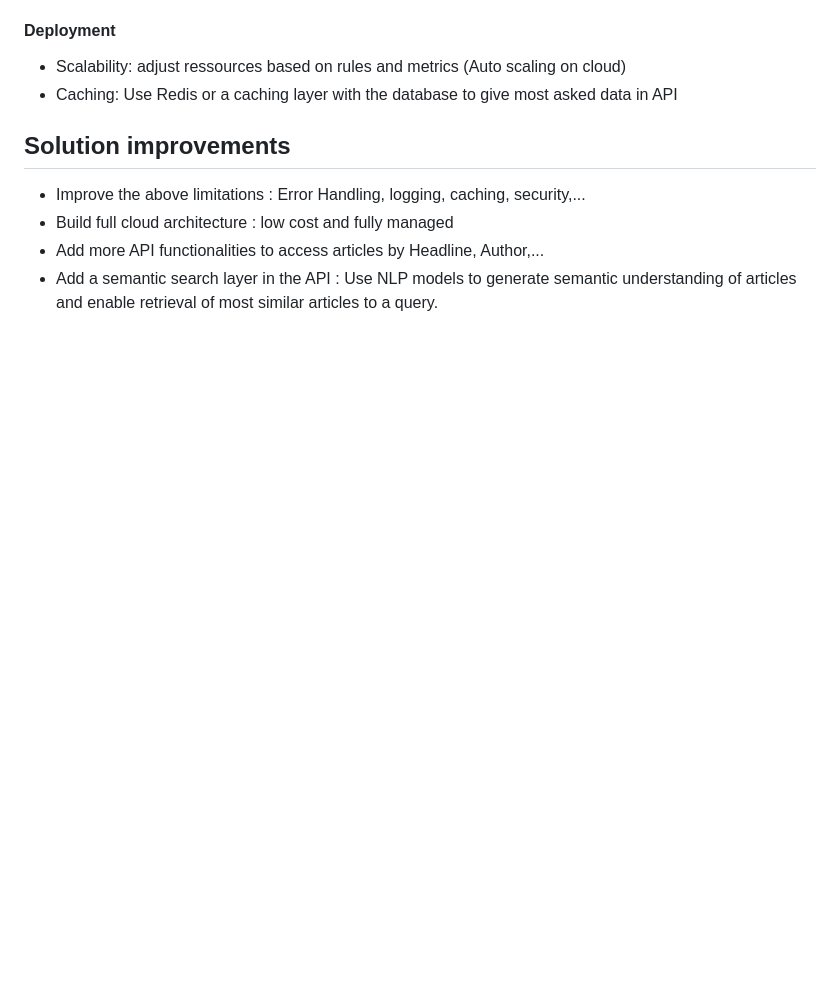
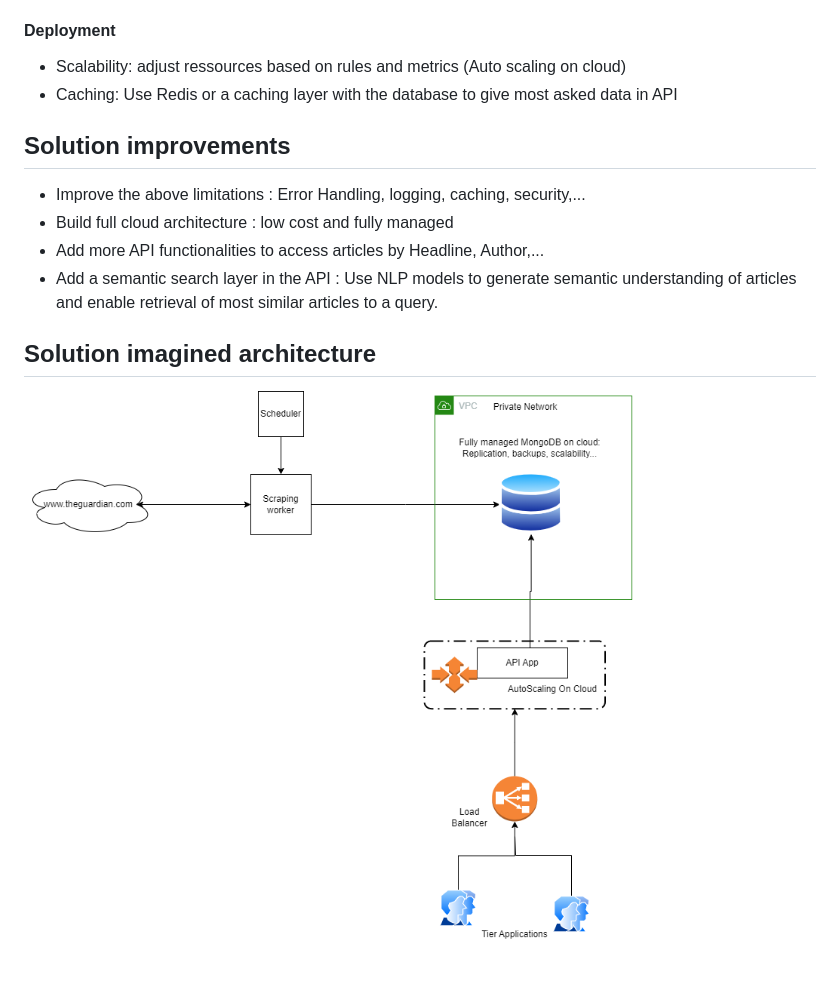
Before and after one commit to Samar-mami/NewsWebSite, a Markdown page: README.md, the part around the change. GitHub-like rendering; blank space fills up the shorter version.

```diff
--- a/README.md
+++ b/README.md
@@ -146,3 +146,7 @@ _MONGODB_COLLECTION=your_collection_
 - Build full cloud architecture : low cost and fully managed
 - Add more API functionalities to access articles by Headline, Author,...
 - Add a semantic search layer in the API : Use NLP models to generate semantic understanding of articles and enable retrieval of most similar articles to a query.
+
+
+## Solution imagined architecture
+![Solution architecture](WebCrawlerArchi.png)
```
